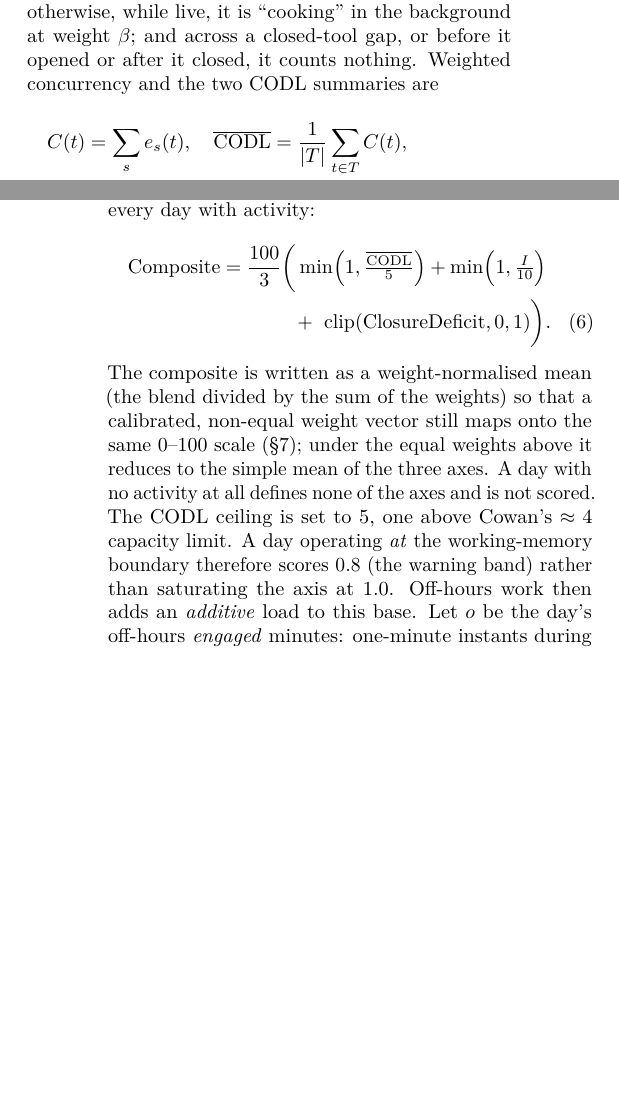
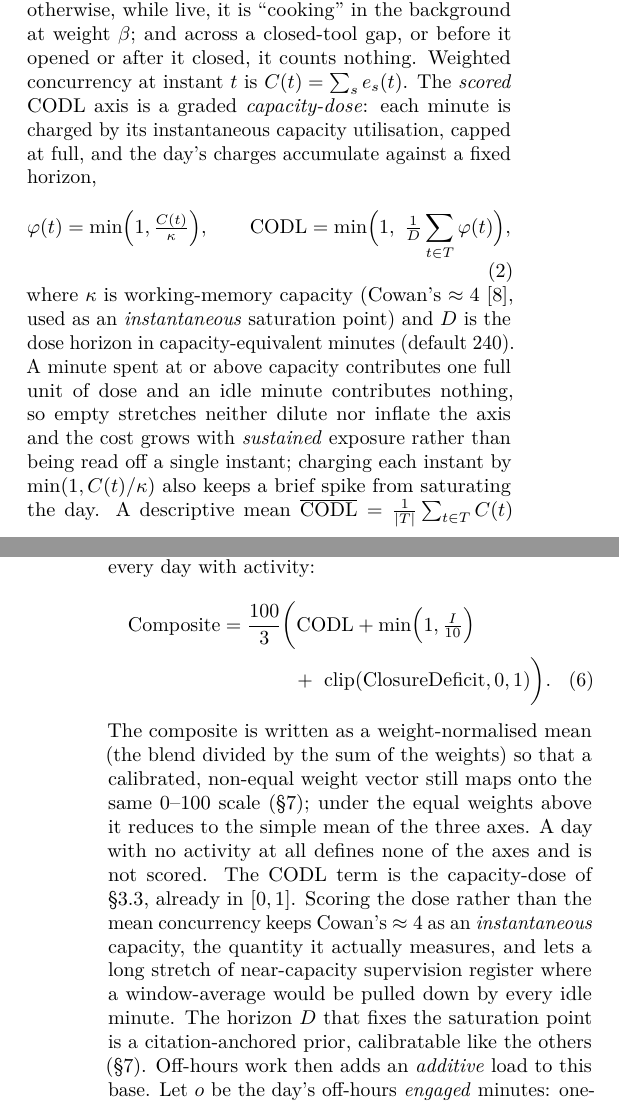
Before and after one commit to sagium/ai-code-cognitive-stress, a LaTeX paper (paper/main.tex): two parts of the columns of pages 4 and 6 of 13, joined at a grey line, cut so that both start at the same text, the shorter picture padded with empty space. Compiled offline with pdfLaTeX.

Commit message:
[paper] Reconcile CODL axis with the capacity-dose method
- §CODL: define the scored axis as a graded capacity-dose —
  phi(t)=min(1,C(t)/kappa), kappa=4; CODL=min(1, (1/D) sum phi), D=240
  dose-minutes. CODL-bar and CODL* are retained as descriptive (mean
  drives the optimum, peak the fan-out rec).
- §Composite: the CODL term is the dose directly. Remove the false
  "a day operating at the working-memory boundary scores 0.8" claim —
  it described a full-window mean against an instantaneous ceiling.
- §7: kappa, D, and the linear dose shape stated as priors; the
  calibration step refits axis scales, not ceilings.
- §8: population check retargets to fitting D from the pooled per-day
  dose; kappa stays the theory anchor, checked not refit.
- Rebuild tracked PDF.

```diff
--- a/paper/main.tex
+++ b/paper/main.tex
@@ -392,10 +392,21 @@ e_s(t) =
 That is, a session counts fully only within $g$ of one of the operator's own
 messages (\emph{foreground}, actively driven); otherwise, while live, it is
 ``cooking'' in the background at weight $\beta$; and across a closed-tool gap, or
-before it opened or after it closed, it counts nothing. Weighted concurrency and
-the two CODL summaries are
-\begin{multline}
-C(t)=\sum_{s} e_s(t),\quad
-\overline{\mathrm{CODL}}=\frac{1}{|T|}\sum_{t\in T} C(t),\\
-\mathrm{CODL}^{\star}=\max_{t} C(t).
-\end{multline}
+before it opened or after it closed, it counts nothing. Weighted concurrency at
+instant $t$ is $C(t)=\sum_{s} e_s(t)$. The \emph{scored} CODL axis is a graded
+\emph{capacity-dose}: each minute is charged by its instantaneous capacity
+utilisation, capped at full, and the day's charges accumulate against a fixed
+horizon,
+\begin{equation}
+\varphi(t)=\min\!\Big(1,\tfrac{C(t)}{\kappa}\Big),\qquad
+\mathrm{CODL}=\min\!\Big(1,\ \tfrac{1}{D}\sum_{t\in T}\varphi(t)\Big),
+\end{equation}
+where $\kappa$ is working-memory capacity (Cowan's $\approx 4$~\cite{cowan2001},
+used as an \emph{instantaneous} saturation point) and $D$ is the dose horizon in
+capacity-equivalent minutes (default $240$). A minute spent at or above capacity
+contributes one full unit of dose and an idle minute contributes nothing, so
+empty stretches neither dilute nor inflate the axis and the cost grows with
+\emph{sustained} exposure rather than being read off a single instant; charging
+each instant by $\min(1,C(t)/\kappa)$ also keeps a brief spike from saturating
+the day. A descriptive mean $\overline{\mathrm{CODL}}=\frac{1}{|T|}\sum_{t\in T}
+C(t)$ and peak $\mathrm{CODL}^{\star}=\max_{t} C(t)$ are retained (the mean drives
@@ -520,7 +530,7 @@ Deficit is defined on every active day (\S\ref{sec:closure}), so all three axes
 contribute to the score on every day with activity:
 \begin{multline}
 \mathrm{Composite} = \frac{100}{3}\bigg(
-\min\!\Big(1,\tfrac{\overline{\mathrm{CODL}}}{5}\Big) +
+\mathrm{CODL} +
 \min\!\Big(1,\tfrac{I}{10}\Big) \\
 +\ \mathrm{clip}(\mathrm{ClosureDeficit},0,1)
 \bigg).
@@ -530,9 +540,12 @@ sum of the weights) so that a calibrated, non-equal weight vector still maps ont
 the same $0$--$100$ scale (\S\ref{sec:validation}); under the equal weights above
 it reduces to the simple mean of the three axes. A day with no activity at all
 defines none of the axes and is not scored.
-The CODL ceiling is set to $5$, one above Cowan's $\approx 4$ capacity limit.
-A day operating \emph{at} the working-memory boundary therefore scores $0.8$
-(the warning band) rather than saturating the axis at $1.0$.
+The CODL term is the capacity-dose of \S\ref{sec:codl}, already in $[0,1]$.
+Scoring the dose rather than the mean concurrency keeps Cowan's $\approx 4$ as an
+\emph{instantaneous} capacity, the quantity it actually measures, and lets a long
+stretch of near-capacity supervision register where a window-average would be
+pulled down by every idle minute. The horizon $D$ that fixes the saturation point
+is a citation-anchored prior, calibratable like the others (\S\ref{sec:validation}).
 Off-hours work then adds an \emph{additive} load to this base. Let $o$ be the
 day's off-hours \emph{engaged} minutes: one-minute instants during which the
 operator was actively driving a session (within the foreground grace $g$ of one
```
Also changed, not shown: paper/ai-code-cognitive-stress-paper.pdf, paper/main.tex (49 more changed lines), 2 other files.
